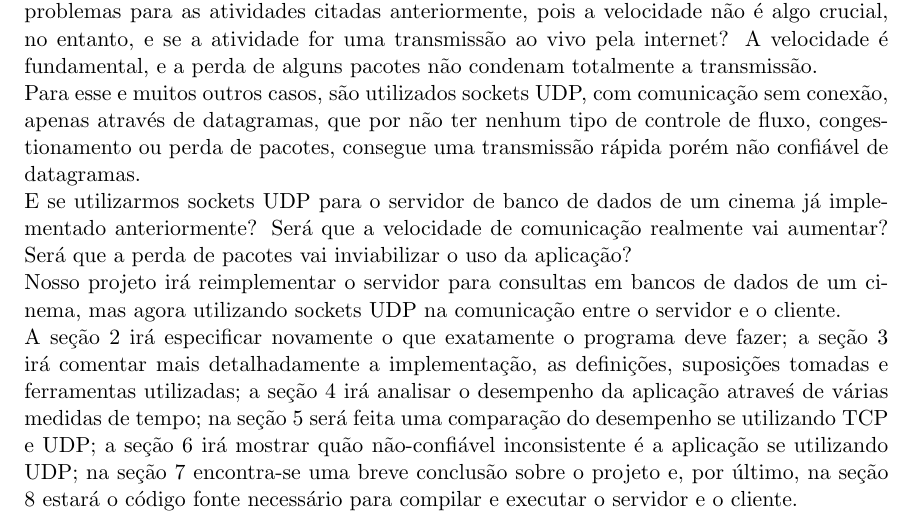
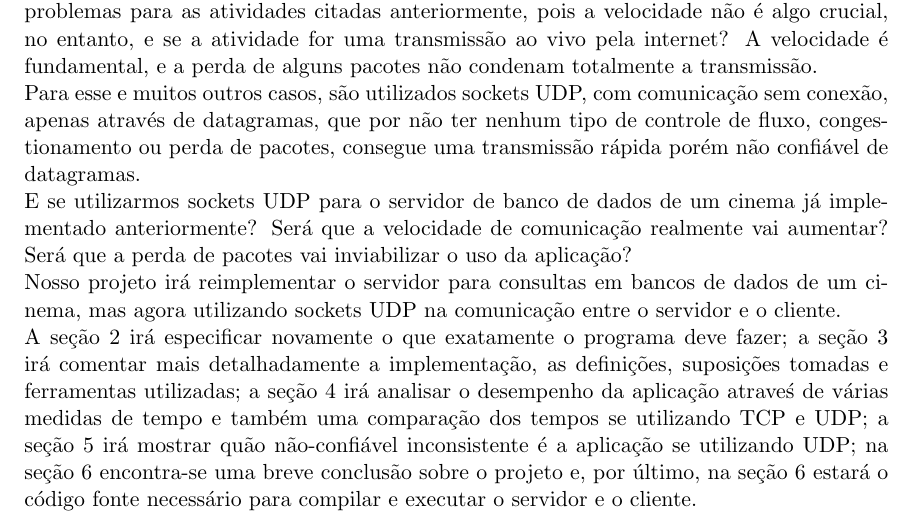
Before and after one commit to birocchi/mc823-1s2010, a LaTeX paper (proj2/relatorio.tex): part of page 3 of 46, cut so that both start at the same text. Compiled offline with pdfLaTeX.

Commit message:
Relatorio, introdução ++

```diff
--- a/proj2/relatorio.tex
+++ b/proj2/relatorio.tex
@@ -90,7 +90,7 @@ Vimos no projeto anterior que os sockets TCP são ótimos para atividades que re
 Para esse e muitos outros casos, são utilizados sockets UDP, com comunicação sem conexão, apenas através de datagramas, que por não ter nenhum tipo de controle de fluxo, congestionamento ou perda de pacotes, consegue uma transmissão rápida porém não confiável de datagramas.\\
 E se utilizarmos sockets UDP para o servidor de banco de dados de um cinema já implementado anteriormente? Será que a velocidade de comunicação realmente vai aumentar? Será que a perda de pacotes vai inviabilizar o uso da aplicação?\\
 Nosso projeto irá reimplementar o servidor para consultas em bancos de dados de um cinema, mas agora utilizando sockets UDP na comunicação entre o servidor e o cliente.\\
-A seção 2 irá especificar novamente o que exatamente o programa deve fazer; a seção 3 irá comentar mais detalhadamente a implementação, as definições, suposições tomadas e ferramentas utilizadas; a seção 4 irá analisar o desempenho da aplicação atraveś de várias medidas de tempo; na seção 5 será feita uma comparação do desempenho se utilizando TCP e UDP; a seção 6 irá mostrar quão não-confiável inconsistente é a aplicação se utilizando UDP; na seção 7 encontra-se uma breve conclusão sobre o projeto e, por último, na seção 8 estará o código fonte necessário para compilar e executar o servidor e o cliente.
+A seção 2 irá especificar novamente o que exatamente o programa deve fazer; a seção 3 irá comentar mais detalhadamente a implementação, as definições, suposições tomadas e ferramentas utilizadas; a seção 4 irá analisar o desempenho da aplicação atraveś de várias medidas de tempo e também uma comparação dos tempos se utilizando TCP e UDP; a seção 5 irá mostrar quão não-confiável inconsistente é a aplicação se utilizando UDP; na seção 6 encontra-se uma breve conclusão sobre o projeto e, por último, na seção 6 estará o código fonte necessário para compilar e executar o servidor e o cliente.
 
 
 \section{Casos de Uso}
```
